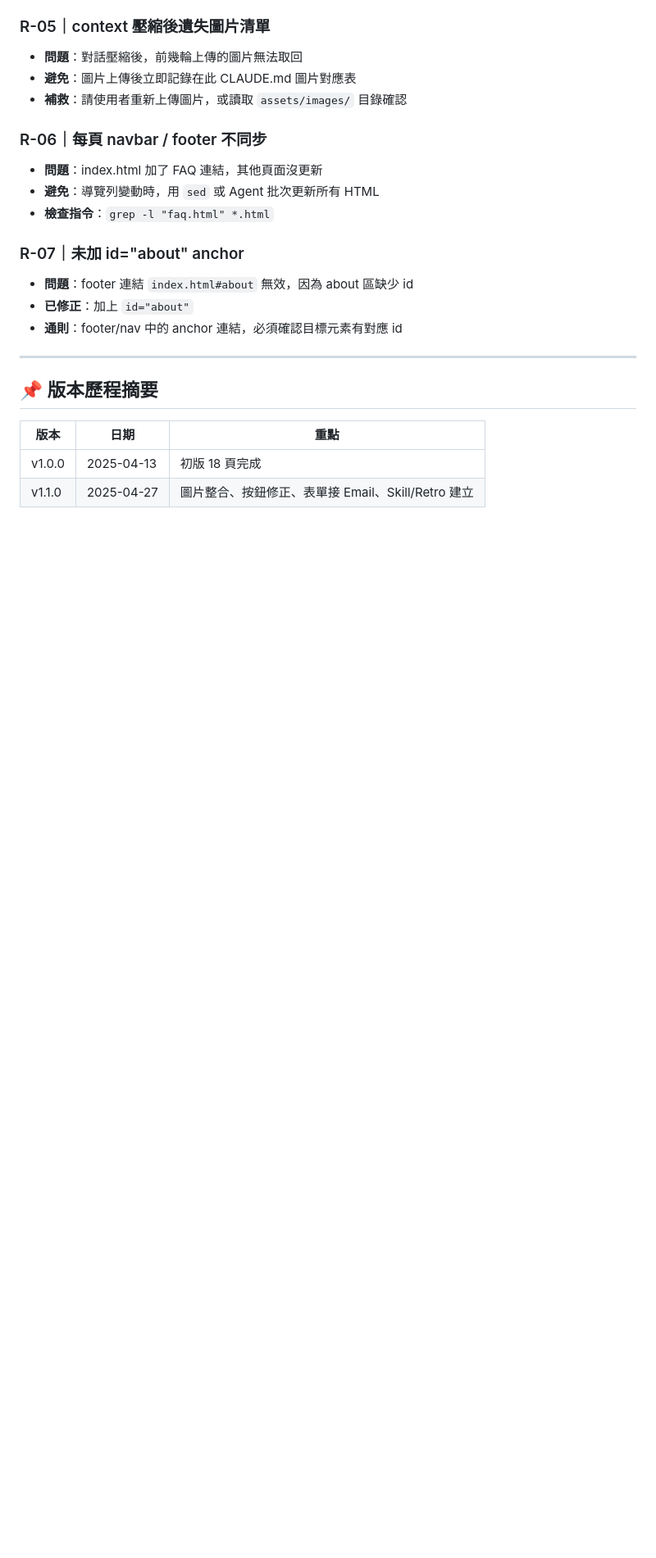
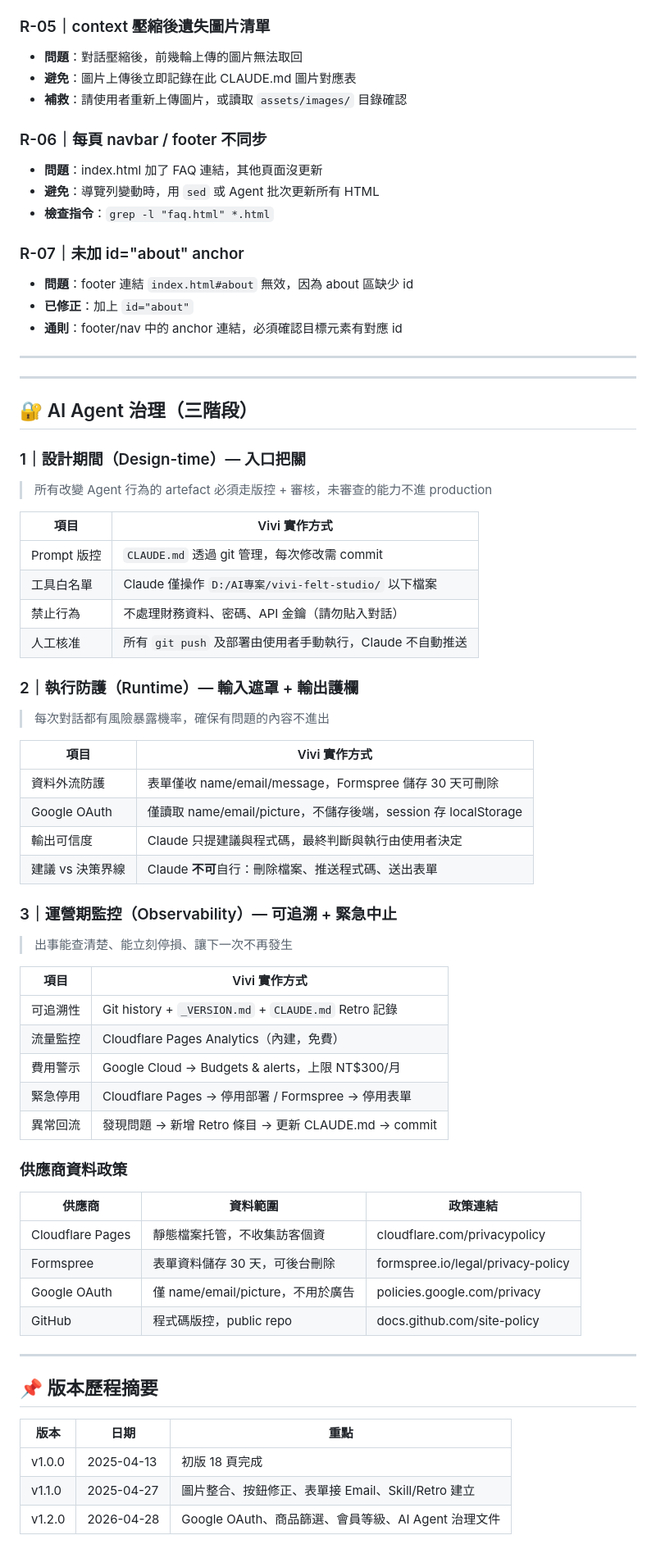
Before and after one commit to eaea128-hash/vivi-felt-studio, a Markdown page: CLAUDE.md, the part around one of its changes. Shown at 82% size. Drawn GitHub-style; blank space fills up the shorter version.

Commit message:
docs: 補 AI Agent 治理三階段、更新部署網址與 Formspree ID

```diff
--- a/CLAUDE.md
+++ b/CLAUDE.md
@@ -186,9 +186,55 @@ git push
 
 ---
 
+---
+
+## 🔐 AI Agent 治理（三階段）
+
+### 1｜設計期間（Design-time）— 入口把關
+> 所有改變 Agent 行為的 artefact 必須走版控 + 審核，未審查的能力不進 production
+
+| 項目 | Vivi 實作方式 |
+|------|-------------|
+| Prompt 版控 | `CLAUDE.md` 透過 git 管理，每次修改需 commit |
+| 工具白名單 | Claude 僅操作 `D:/AI專案/vivi-felt-studio/` 以下檔案 |
+| 禁止行為 | 不處理財務資料、密碼、API 金鑰（請勿貼入對話）|
+| 人工核准 | 所有 `git push` 及部署由使用者手動執行，Claude 不自動推送 |
+
+### 2｜執行防護（Runtime）— 輸入遮罩 + 輸出護欄
+> 每次對話都有風險暴露機率，確保有問題的內容不進出
+
+| 項目 | Vivi 實作方式 |
+|------|-------------|
+| 資料外流防護 | 表單僅收 name/email/message，Formspree 儲存 30 天可刪除 |
+| Google OAuth | 僅讀取 name/email/picture，不儲存後端，session 存 localStorage |
+| 輸出可信度 | Claude 只提建議與程式碼，最終判斷與執行由使用者決定 |
+| 建議 vs 決策界線 | Claude **不可**自行：刪除檔案、推送程式碼、送出表單 |
+
+### 3｜運營期監控（Observability）— 可追溯 + 緊急中止
+> 出事能查清楚、能立刻停損、讓下一次不再發生
+
+| 項目 | Vivi 實作方式 |
+|------|-------------|
+| 可追溯性 | Git history + `_VERSION.md` + `CLAUDE.md` Retro 記錄 |
+| 流量監控 | Cloudflare Pages Analytics（內建，免費） |
+| 費用警示 | Google Cloud → Budgets & alerts，上限 NT$300/月 |
+| 緊急停用 | Cloudflare Pages → 停用部署 / Formspree → 停用表單 |
+| 異常回流 | 發現問題 → 新增 Retro 條目 → 更新 CLAUDE.md → commit |
+
+### 供應商資料政策
+| 供應商 | 資料範圍 | 政策連結 |
+|--------|---------|---------|
+| Cloudflare Pages | 靜態檔案托管，不收集訪客個資 | cloudflare.com/privacypolicy |
+| Formspree | 表單資料儲存 30 天，可後台刪除 | formspree.io/legal/privacy-policy |
+| Google OAuth | 僅 name/email/picture，不用於廣告 | policies.google.com/privacy |
+| GitHub | 程式碼版控，public repo | docs.github.com/site-policy |
+
+---
+
 ## 📌 版本歷程摘要
 
 | 版本 | 日期 | 重點 |
 |------|------|------|
 | v1.0.0 | 2025-04-13 | 初版 18 頁完成 |
 | v1.1.0 | 2025-04-27 | 圖片整合、按鈕修正、表單接 Email、Skill/Retro 建立 |
+| v1.2.0 | 2026-04-28 | Google OAuth、商品篩選、會員等級、AI Agent 治理文件 |
```
Also changed, not shown: other parts of CLAUDE.md (+6 -6 lines).
